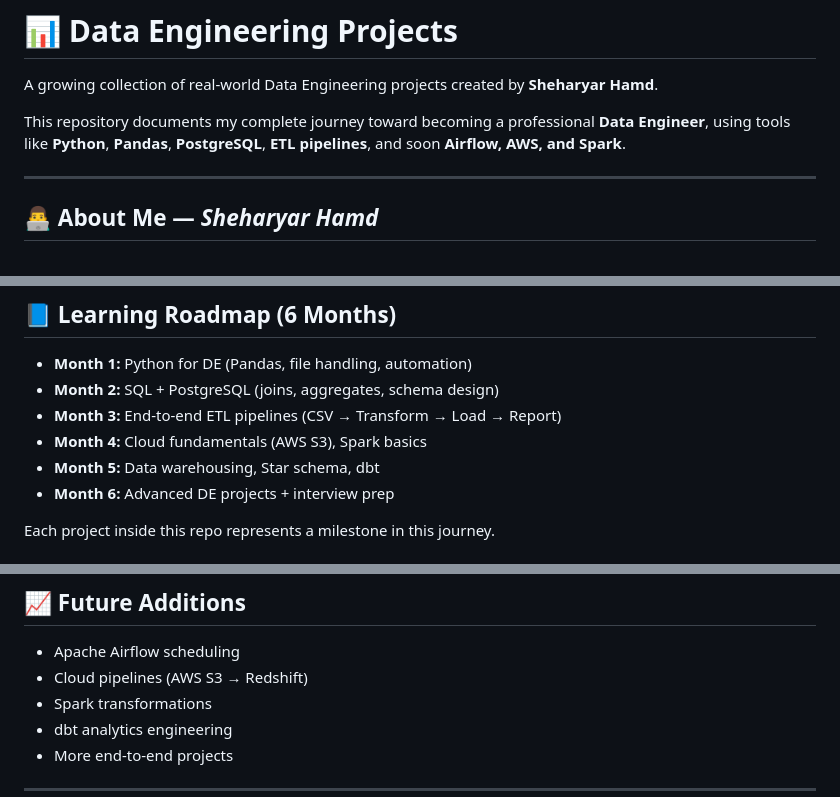
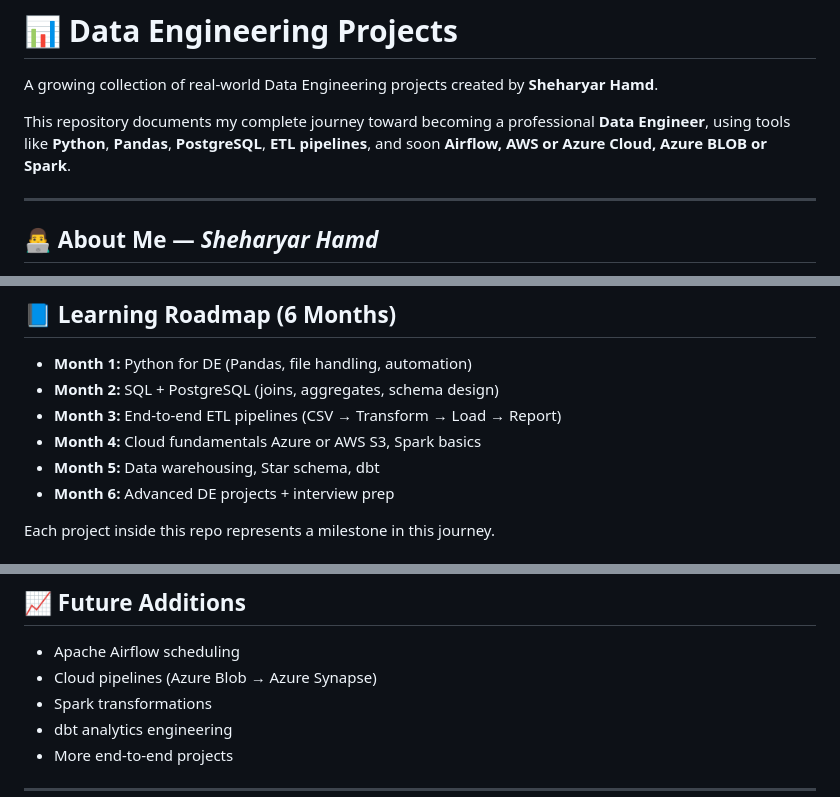
Before and after one commit to shehar-e-yaar/Data_Engineering_Projects, a Markdown page: README.md, 3 parts joined by grey strips. GitHub-like rendering.

Commit message:
Update README with Azure references and tools

```diff
--- a/README.md
+++ b/README.md
@@ -2,7 +2,7 @@
 A growing collection of real-world Data Engineering projects created by **Sheharyar Hamd**.
 
 
-This repository documents my complete journey toward becoming a professional **Data Engineer**, using tools like **Python**, **Pandas**, **PostgreSQL**, **ETL pipelines**, and soon **Airflow, AWS, and Spark**.
+This repository documents my complete journey toward becoming a professional **Data Engineer**, using tools like **Python**, **Pandas**, **PostgreSQL**, **ETL pipelines**, and soon **Airflow, AWS or Azure Cloud, Azure BLOB or Spark**.
 
 ---
 
@@ -65,7 +65,7 @@ data_engineering_Projects/
 - **Month 1:** Python for DE (Pandas, file handling, automation)
 - **Month 2:** SQL + PostgreSQL (joins, aggregates, schema design)
 - **Month 3:** End-to-end ETL pipelines (CSV → Transform → Load → Report)
-- **Month 4:** Cloud fundamentals (AWS S3), Spark basics
+- **Month 4:** Cloud fundamentals Azure or AWS S3, Spark basics
 - **Month 5:** Data warehousing, Star schema, dbt
 - **Month 6:** Advanced DE projects + interview prep
 
@@ -86,7 +86,7 @@ Each project inside this repo represents a milestone in this journey.
 ## 📈 Future Additions
 
 - Apache Airflow scheduling
-- Cloud pipelines (AWS S3 → Redshift)
+- Cloud pipelines (Azure Blob → Azure Synapse)
 - Spark transformations
 - dbt analytics engineering
 - More end-to-end projects
```
